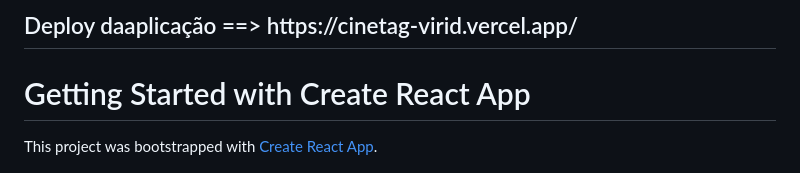
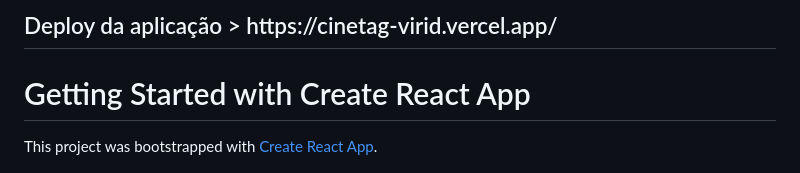
Before and after one commit to ianakessler/Cinetag, a Markdown page: README.md, the part around the change. GitHub-like rendering.

```diff
--- a/README.md
+++ b/README.md
@@ -1,4 +1,4 @@
-<h2>Deploy daaplicação ==> https://cinetag-virid.vercel.app/</h2>
+<h2>Deploy da aplicação > https://cinetag-virid.vercel.app/</h2>
 
 # Getting Started with Create React App
 
```
